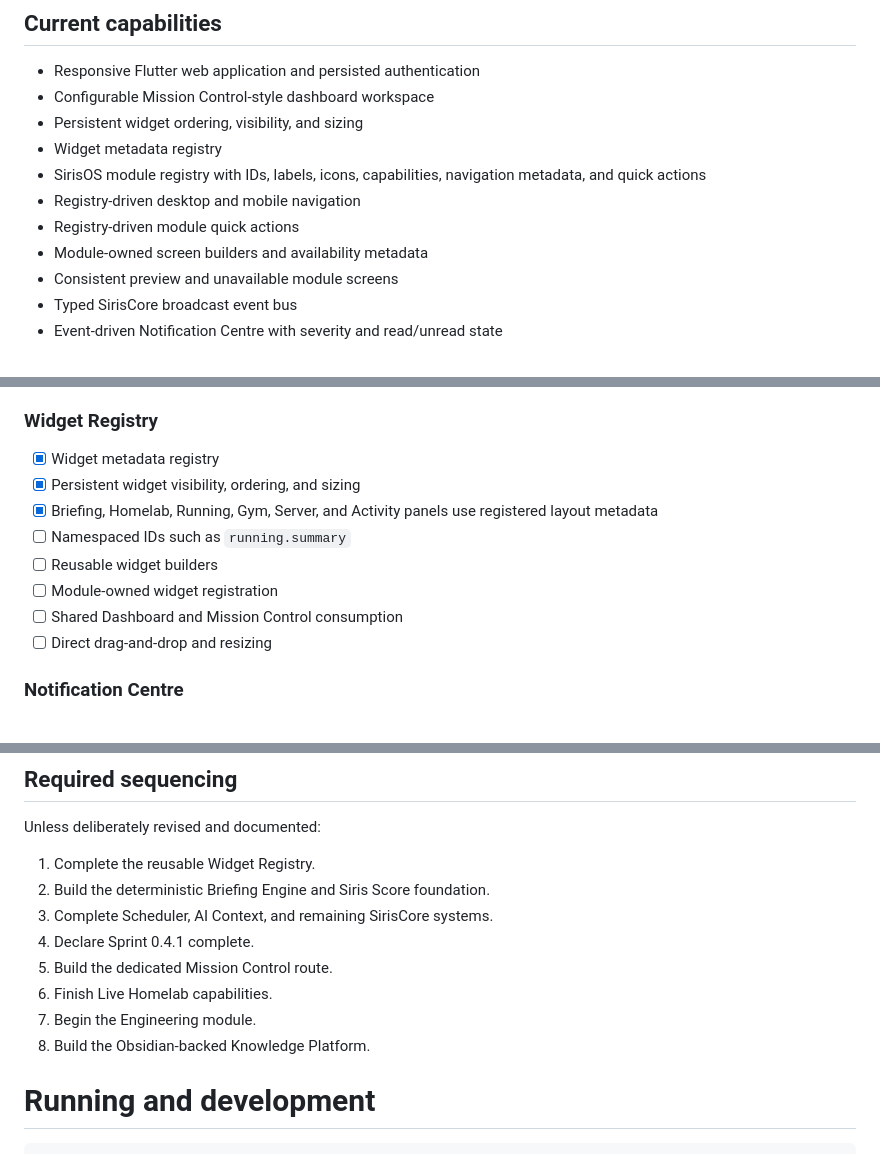
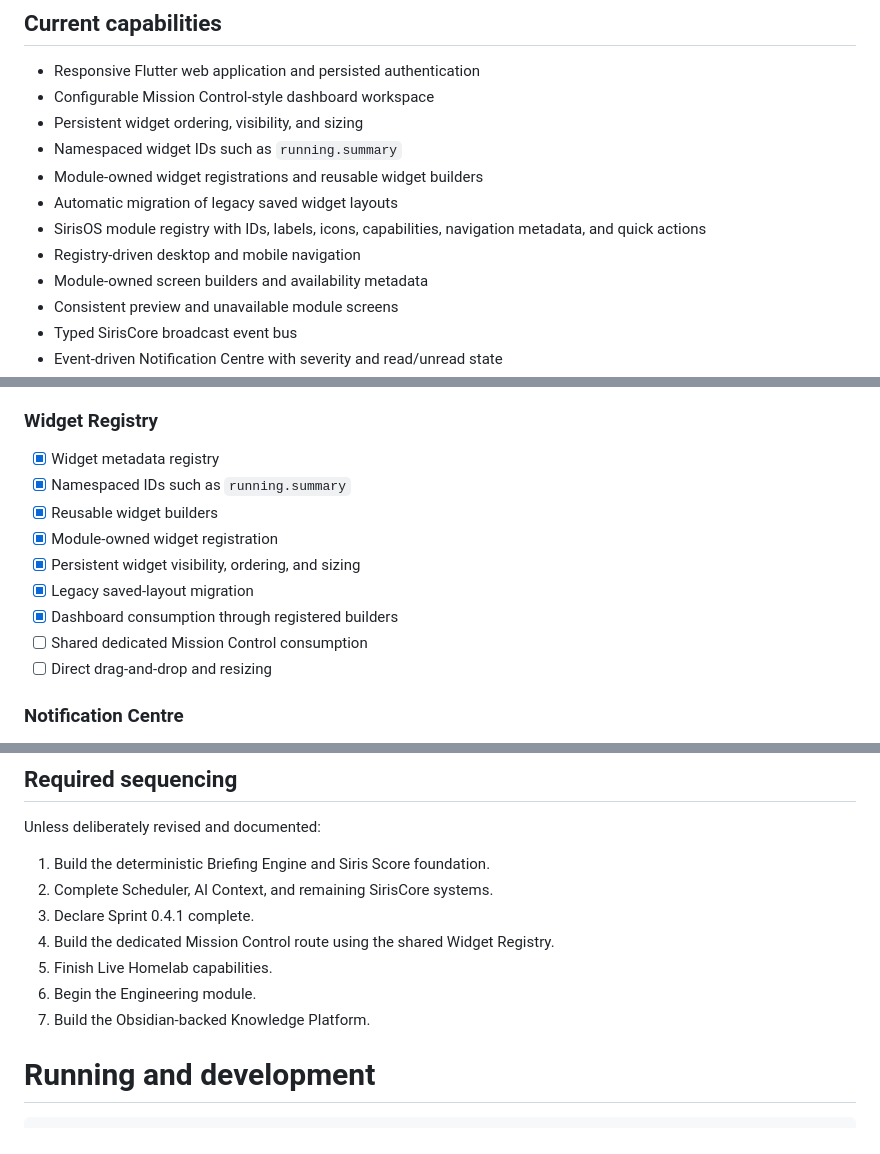
Before and after one commit to bradmairs/SirisOS, a Markdown page: README.md, 3 parts joined by grey strips. Rendered like a GitHub page.

Commit message:
Update README for reusable widget registry

```diff
--- a/README.md
+++ b/README.md
@@ -43,10 +43,11 @@ make up
 - Responsive Flutter web application and persisted authentication
 - Configurable Mission Control-style dashboard workspace
 - Persistent widget ordering, visibility, and sizing
-- Widget metadata registry
+- Namespaced widget IDs such as `running.summary`
+- Module-owned widget registrations and reusable widget builders
+- Automatic migration of legacy saved widget layouts
 - SirisOS module registry with IDs, labels, icons, capabilities, navigation metadata, and quick actions
 - Registry-driven desktop and mobile navigation
-- Registry-driven module quick actions
 - Module-owned screen builders and availability metadata
 - Consistent preview and unavailable module screens
 - Typed SirisCore broadcast event bus
@@ -94,12 +95,13 @@ This is the current development priority. Complete SirisCore before substantial
 ### Widget Registry
 
 - [x] Widget metadata registry
+- [x] Namespaced IDs such as `running.summary`
+- [x] Reusable widget builders
+- [x] Module-owned widget registration
 - [x] Persistent widget visibility, ordering, and sizing
-- [x] Briefing, Homelab, Running, Gym, Server, and Activity panels use registered layout metadata
-- [ ] Namespaced IDs such as `running.summary`
-- [ ] Reusable widget builders
-- [ ] Module-owned widget registration
-- [ ] Shared Dashboard and Mission Control consumption
+- [x] Legacy saved-layout migration
+- [x] Dashboard consumption through registered builders
+- [ ] Shared dedicated Mission Control consumption
 - [ ] Direct drag-and-drop and resizing
 
 ### Notification Centre
@@ -206,14 +208,13 @@ Long-term examples include surfacing engineering project notes beside calculatio
 
 Unless deliberately revised and documented:
 
-1. Complete the reusable Widget Registry.
-2. Build the deterministic Briefing Engine and Siris Score foundation.
-3. Complete Scheduler, AI Context, and remaining SirisCore systems.
-4. Declare Sprint 0.4.1 complete.
-5. Build the dedicated Mission Control route.
-6. Finish Live Homelab capabilities.
-7. Begin the Engineering module.
-8. Build the Obsidian-backed Knowledge Platform.
+1. Build the deterministic Briefing Engine and Siris Score foundation.
+2. Complete Scheduler, AI Context, and remaining SirisCore systems.
+3. Declare Sprint 0.4.1 complete.
+4. Build the dedicated Mission Control route using the shared Widget Registry.
+5. Finish Live Homelab capabilities.
+6. Begin the Engineering module.
+7. Build the Obsidian-backed Knowledge Platform.
 
 # Running and development
 
```
Also changed, not shown: other parts of README.md (+2 -2 lines).
